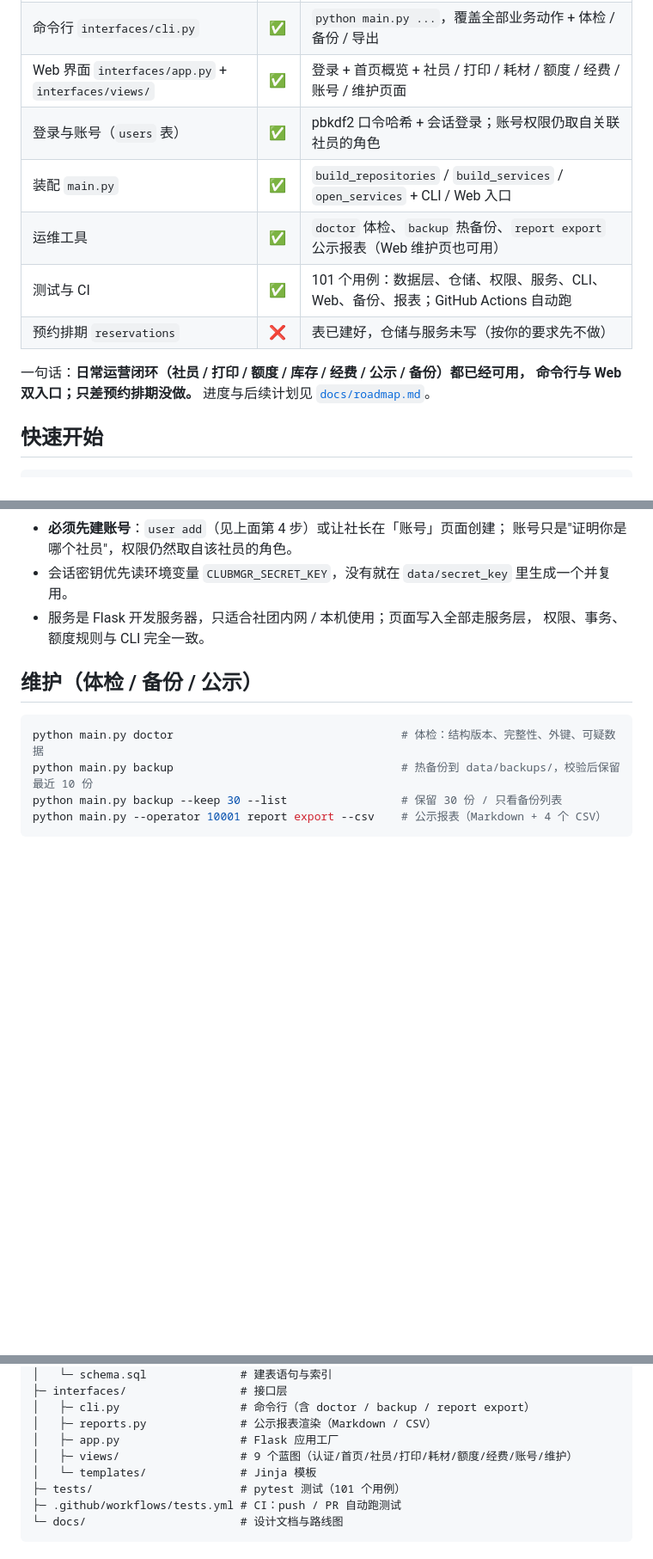
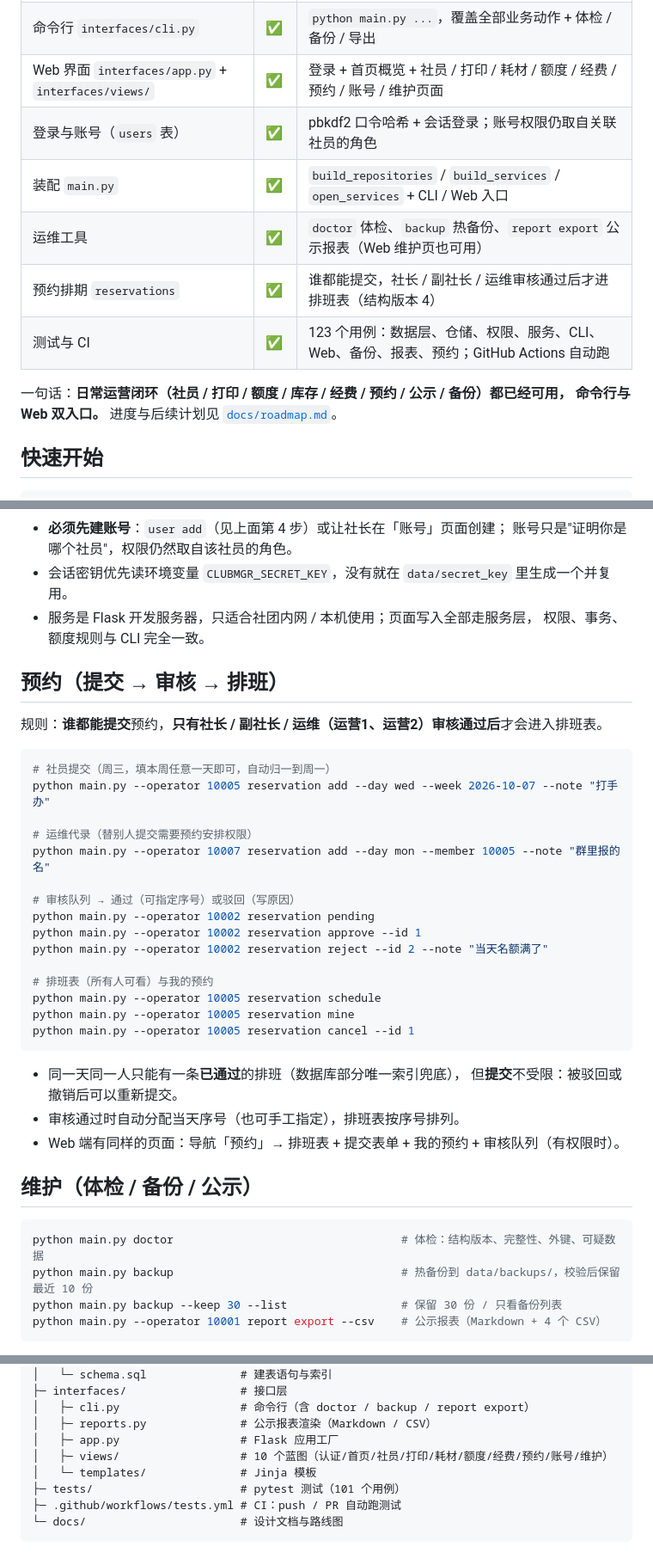
Before and after one commit to YanYLou/clubmgr, a Markdown page: README.md, 3 parts joined by grey strips. Shown at 86% size. Drawn GitHub-style; blank space fills up the shorter version.

Commit message:
文档：预约流程（提交 → 审核 → 排班）与阶段 2 完成
- README：状态表标记预约完成（结构版本 4、123 个用例）、新增预约章节（CLI 示例 + 规则要点 + Web 入口）、目录结构标注 10 个蓝图。

- docs/roadmap.md：拍板结论补上预约规则；阶段 2 标记完成并补 2.3a/2.3b 提交号；待决策问题更新（预约已定，剩跨周限制/取消时限等 5 条）。

````diff
--- a/README.md
+++ b/README.md
@@ -21,15 +21,15 @@
 | 权限矩阵 `domain/permissions.py` | ✅ | 13 个动作，含"额度不足只有社长/副社长能记"与账号管理 |
 | 业务服务 `domain/services.py` | ✅ | 社员 / 额度 / 打印（三表同事务）/ 耗材 / 经费 / 贡献 / 报表 / 账号 |
 | 命令行 `interfaces/cli.py` | ✅ | `python main.py ...`，覆盖全部业务动作 + 体检 / 备份 / 导出 |
-| Web 界面 `interfaces/app.py` + `interfaces/views/` | ✅ | 登录 + 首页概览 + 社员 / 打印 / 耗材 / 额度 / 经费 / 账号 / 维护页面 |
+| Web 界面 `interfaces/app.py` + `interfaces/views/` | ✅ | 登录 + 首页概览 + 社员 / 打印 / 耗材 / 额度 / 经费 / 预约 / 账号 / 维护页面 |
 | 登录与账号（`users` 表） | ✅ | pbkdf2 口令哈希 + 会话登录；账号权限仍取自关联社员的角色 |
 | 装配 `main.py` | ✅ | `build_repositories` / `build_services` / `open_services` + CLI / Web 入口 |
 | 运维工具 | ✅ | `doctor` 体检、`backup` 热备份、`report export` 公示报表（Web 维护页也可用） |
-| 测试与 CI | ✅ | 101 个用例：数据层、仓储、权限、服务、CLI、Web、备份、报表；GitHub Actions 自动跑 |
-| 预约排期 `reservations` | ❌ | 表已建好，仓储与服务未写（按你的要求先不做） |
+| 预约排期 `reservations` | ✅ | 谁都能提交，社长 / 副社长 / 运维审核通过后才进排班表（结构版本 4） |
+| 测试与 CI | ✅ | 123 个用例：数据层、仓储、权限、服务、CLI、Web、备份、报表、预约；GitHub Actions 自动跑 |
 
-一句话：**日常运营闭环（社员 / 打印 / 额度 / 库存 / 经费 / 公示 / 备份）都已经可用，
-命令行与 Web 双入口；只差预约排期没做。**
+一句话：**日常运营闭环（社员 / 打印 / 额度 / 库存 / 经费 / 预约 / 公示 / 备份）都已经可用，
+命令行与 Web 双入口。**
 进度与后续计划见 [`docs/roadmap.md`](docs/roadmap.md)。
 
 ## 快速开始
@@ -73,6 +73,33 @@ flask --app interfaces.app:create_app run --debug   # 等价写法（开发模
 - 会话密钥优先读环境变量 `CLUBMGR_SECRET_KEY`，没有就在 `data/secret_key` 里生成一个并复用。
 - 服务是 Flask 开发服务器，只适合社团内网 / 本机使用；页面写入全部走服务层，
   权限、事务、额度规则与 CLI 完全一致。
+
+## 预约（提交 → 审核 → 排班）
+
+规则：**谁都能提交**预约，**只有社长 / 副社长 / 运维（运营1、运营2）审核通过后**才会进入排班表。
+
+```powershell
+# 社员提交（周三，填本周任意一天即可，自动归一到周一）
+python main.py --operator 10005 reservation add --day wed --week 2026-10-07 --note "打手办"
+
+# 运维代录（替别人提交需要预约安排权限）
+python main.py --operator 10007 reservation add --day mon --member 10005 --note "群里报的名"
+
+# 审核队列 → 通过（可指定序号）或驳回（写原因）
+python main.py --operator 10002 reservation pending
+python main.py --operator 10002 reservation approve --id 1
+python main.py --operator 10002 reservation reject --id 2 --note "当天名额满了"
+
+# 排班表（所有人可看）与我的预约
+python main.py --operator 10005 reservation schedule
+python main.py --operator 10005 reservation mine
+python main.py --operator 10005 reservation cancel --id 1
+```
+
+- 同一天同一人只能有一条**已通过**的排班（数据库部分唯一索引兜底），
+  但**提交**不受限：被驳回或撤销后可以重新提交。
+- 审核通过时自动分配当天序号（也可手工指定），排班表按序号排列。
+- Web 端有同样的页面：导航「预约」→ 排班表 + 提交表单 + 我的预约 + 审核队列（有权限时）。
 
 ## 维护（体检 / 备份 / 公示）
 
@@ -150,7 +177,7 @@ clubmgr/
 │   ├─ cli.py                  # 命令行（含 doctor / backup / report export）
 │   ├─ reports.py              # 公示报表渲染（Markdown / CSV）
 │   ├─ app.py                  # Flask 应用工厂
-│   ├─ views/                  # 9 个蓝图（认证/首页/社员/打印/耗材/额度/经费/账号/维护）
+│   ├─ views/                  # 10 个蓝图（认证/首页/社员/打印/耗材/额度/经费/预约/账号/维护）
 │   └─ templates/              # Jinja 模板
 ├─ tests/                      # pytest 测试（101 个用例）
 ├─ .github/workflows/tests.yml # CI：push / PR 自动跑测试
````
Also changed, not shown: docs/roadmap.md (+12 -14 lines).
